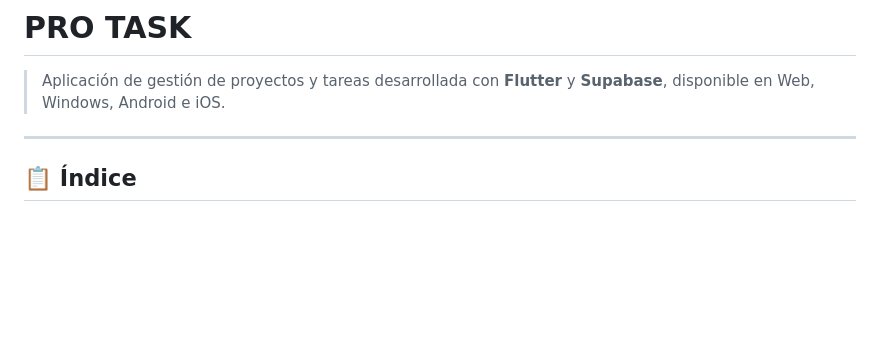
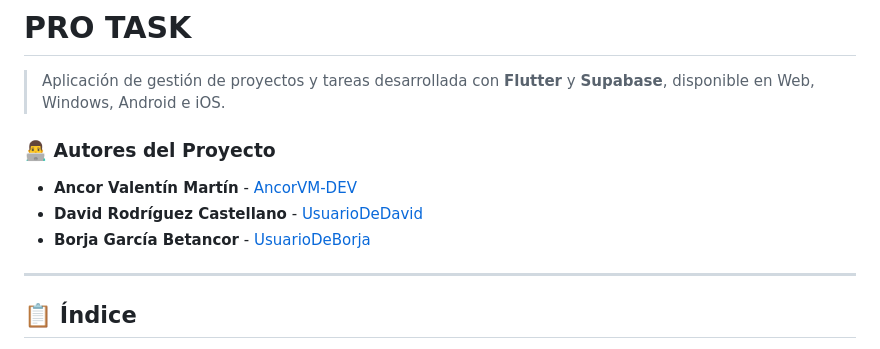
Before and after one commit to AncorVM-DEV/myapp, a Markdown page: README.md, the part around the change. Rendered like a GitHub page; blank space fills up the shorter version.

```diff
--- a/README.md
+++ b/README.md
@@ -1,6 +1,12 @@
 # PRO TASK
 
 > Aplicación de gestión de proyectos y tareas desarrollada con **Flutter** y **Supabase**, disponible en Web, Windows, Android e iOS.
+
+### 👨‍💻 Autores del Proyecto
+* **Ancor Valentín Martín** - [AncorVM-DEV](https://github.com/AncorVM-DEV)
+* **David Rodríguez Castellano** - [UsuarioDeDavid](https://github.com/UsuarioDeDavid)
+* **Borja García Betancor** - [UsuarioDeBorja](https://github.com/UsuarioDeBorja)
+
 ---
 
 ## 📋 Índice
```
